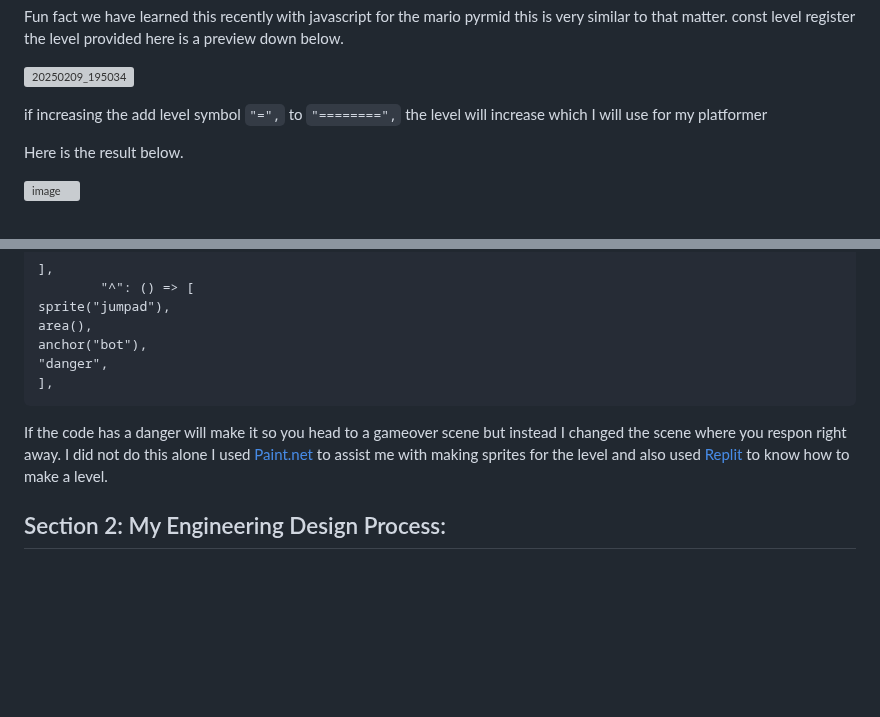
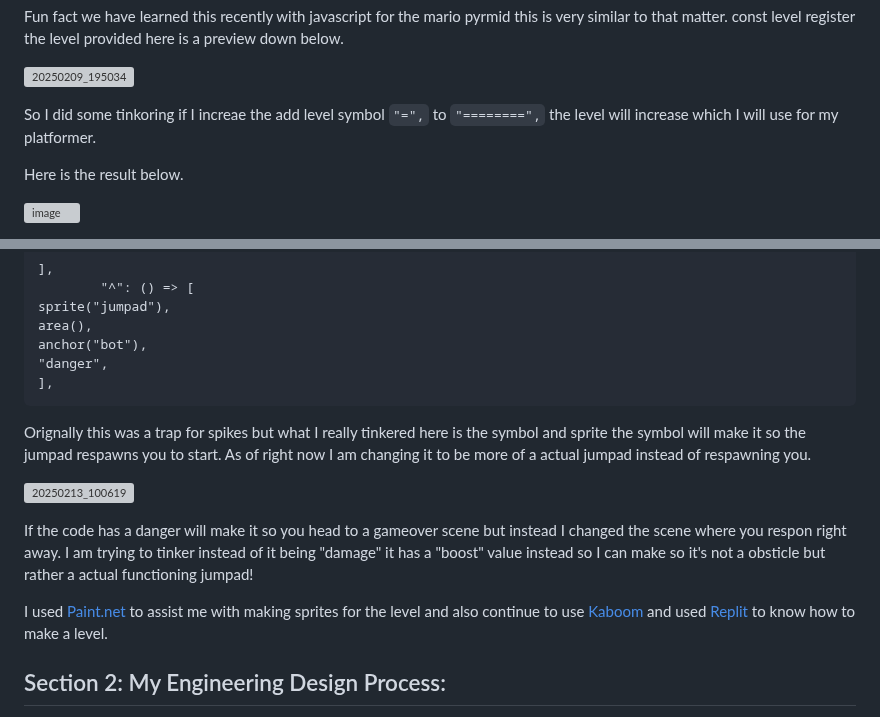
Before and after one commit to chrisr3403/Sep11-Freedom-Project, a Markdown page: blog/entry03.md, 2 parts joined by grey strips. Drawn GitHub-style; blank space fills up the shorter version; grey boxes are pictures that could not be loaded.

````diff
--- a/blog/entry03.md
+++ b/blog/entry03.md
@@ -29,7 +29,7 @@ const level register the level provided here is a preview down below.
 
 ![20250209_195034](https://github.com/user-attachments/assets/25d5dba4-04d4-47b6-b5af-02b2b8c4383c)
 
-if increasing the add level symbol `"=",` to `"========",` the level will increase which I will use for my platformer
+So I did some tinkoring if I increae the add level symbol `"=",` to `"========",` the level will increase which I will use for my platformer.
 
 Here is the result below.
 
@@ -55,9 +55,15 @@ anchor("bot"),
 "danger",
 ],
 ```
+Orignally this was a trap for spikes but what I really tinkered here is the symbol and sprite the symbol will make it so the jumpad respawns you to start.
+As of right now I am changing it to be more of a actual jumpad instead of respawning you.
+
+![20250213_100619](https://github.com/user-attachments/assets/b6617734-676a-4018-aa07-0d02274943ef)
 
 If the code has a danger will make it so you head to a gameover scene but instead I changed the scene where you respon right away.
-I did not do this alone I used [Paint.net](https://www.getpaint.net/) to assist me with making sprites for the level and also used [Replit](https://www.youtube.com/watch?v=hgReGsh5xVU) to know how to make
+I am trying to tinker instead of it being "damage" it has a "boost" value instead so I can make so it's not a obsticle but rather a actual functioning jumpad!
+
+I used [Paint.net](https://www.getpaint.net/) to assist me with making sprites for the level and also continue to use [Kaboom](https://www.bing.com/videos/riverview/relatedvideo?&q=kaboom+tutorial&&mid=E2CA825874E2F76A8E41E2CA825874E2F76A8E41&mmscn=mtsc&aps=1181&FORM=VRDGAR) and used [Replit](https://www.youtube.com/watch?v=hgReGsh5xVU) to know how to make
 a level.
 
 ## Section 2: My Engineering Design Process:
````
